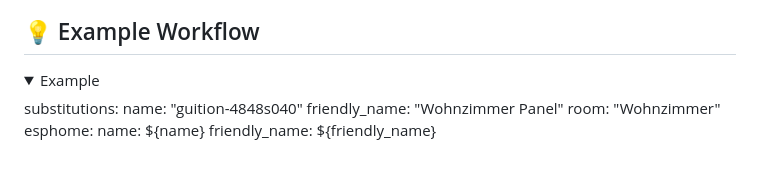
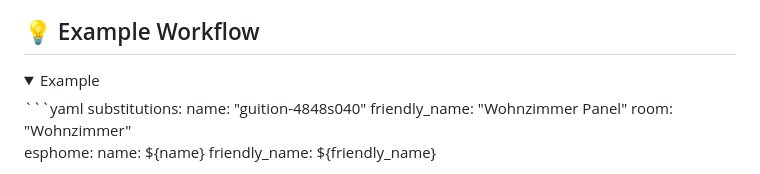
Before and after one commit to MaxCRRR/ESPHome-LVGL-Simulator, a Markdown page: README.md, the part around the change. GitHub-like rendering; folded sections open.

````diff
--- a/README.md
+++ b/README.md
@@ -47,6 +47,7 @@ The following content serves solely as an example; copyright remains with the cr
 
 <details>
 <summary>Example</summary>
+```yaml
 substitutions:
   name: "guition-4848s040"
   friendly_name: "Wohnzimmer Panel"
````
